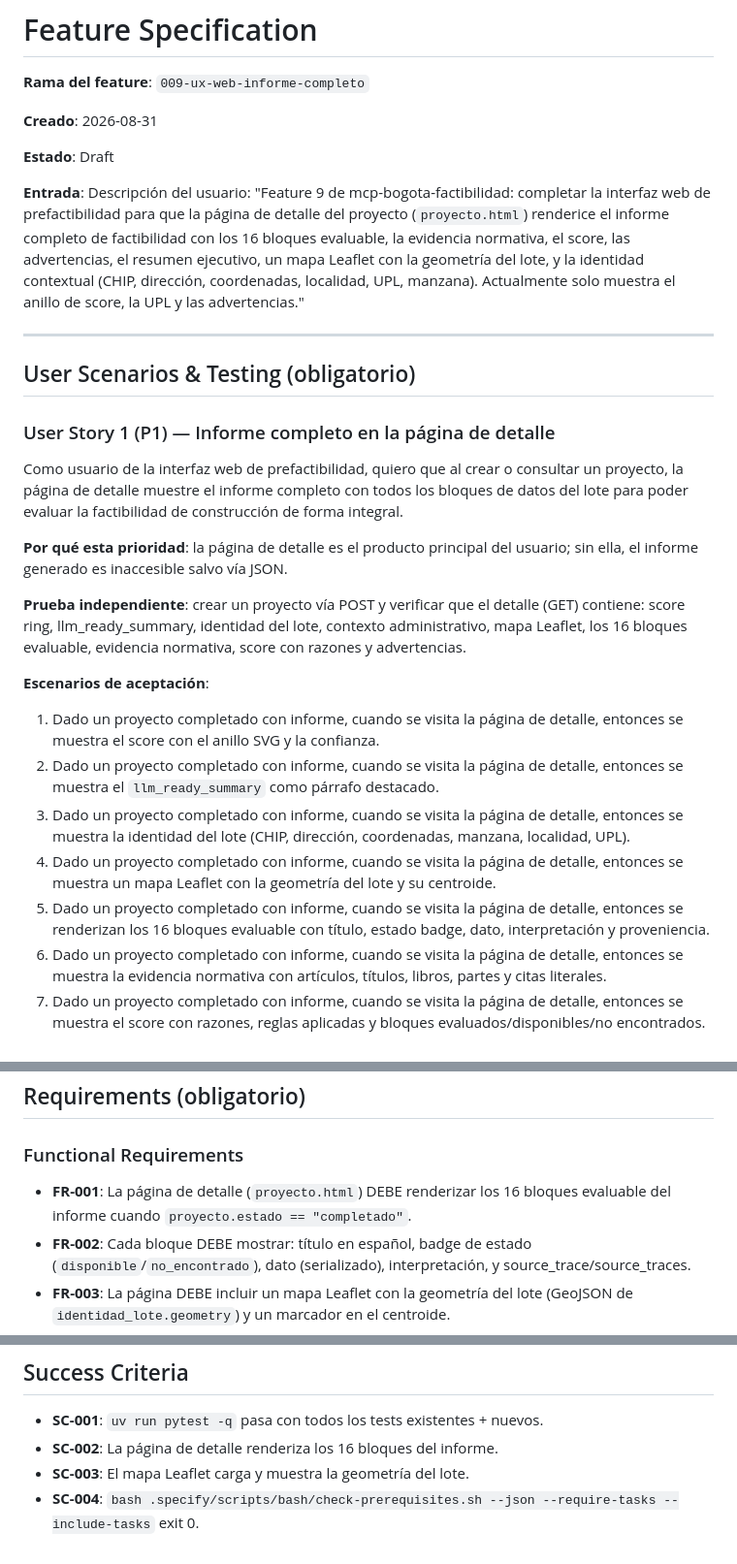
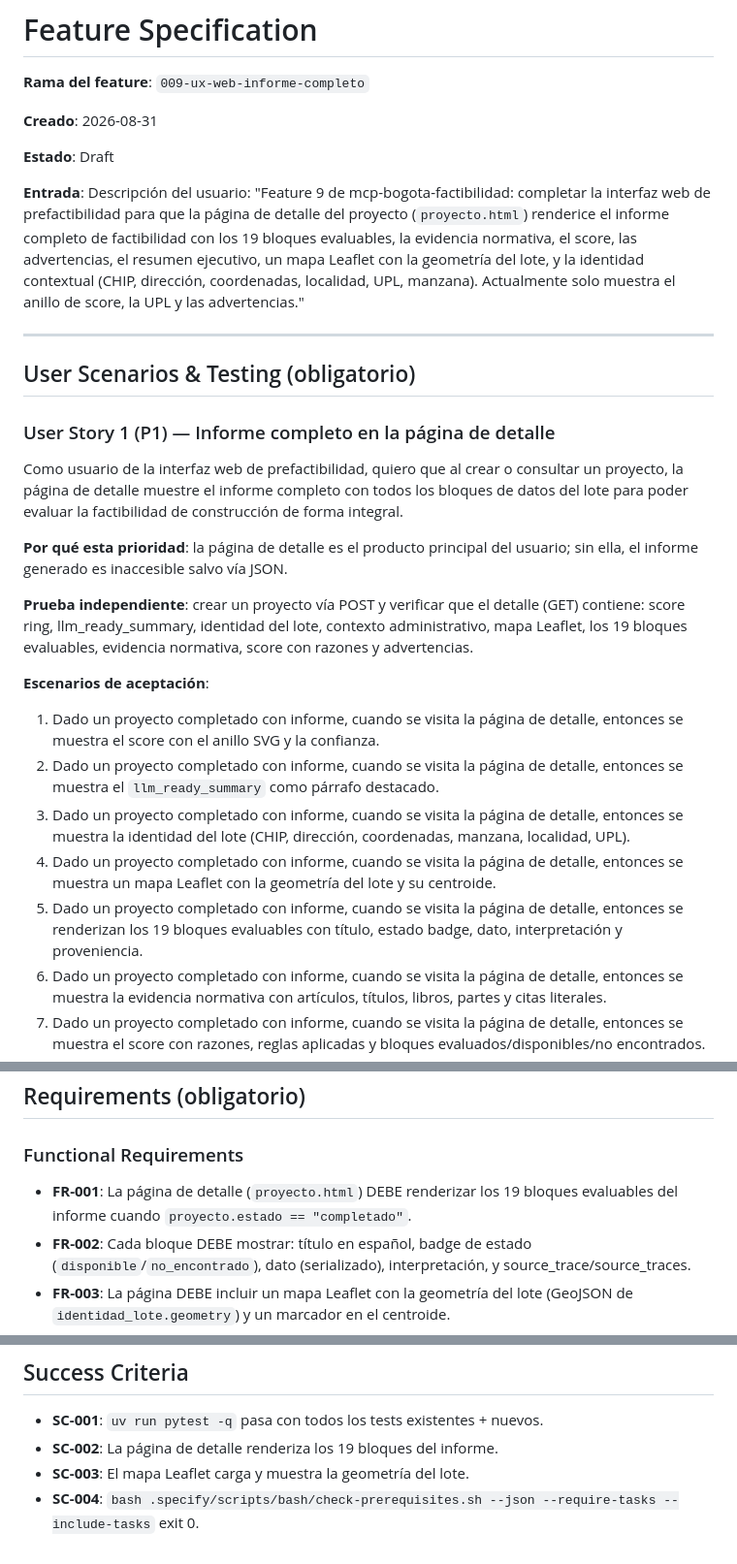
Before and after one commit to objects/itc-galo, a Markdown page: specs/009-ux-web-informe-completo/spec.md, 3 parts joined by grey strips. Shown at 97% size. GitHub-like rendering.

Commit message:
docs(spec-009): sincroniza 16→19 bloques evaluables (F9 + residual)

```diff
--- a/specs/009-ux-web-informe-completo/spec.md
+++ b/specs/009-ux-web-informe-completo/spec.md
@@ -6,7 +6,7 @@
 
 **Estado**: Draft
 
-**Entrada**: Descripción del usuario: "Feature 9 de mcp-bogota-factibilidad: completar la interfaz web de prefactibilidad para que la página de detalle del proyecto (`proyecto.html`) renderice el informe completo de factibilidad con los 16 bloques evaluable, la evidencia normativa, el score, las advertencias, el resumen ejecutivo, un mapa Leaflet con la geometría del lote, y la identidad contextual (CHIP, dirección, coordenadas, localidad, UPL, manzana). Actualmente solo muestra el anillo de score, la UPL y las advertencias."
+**Entrada**: Descripción del usuario: "Feature 9 de mcp-bogota-factibilidad: completar la interfaz web de prefactibilidad para que la página de detalle del proyecto (`proyecto.html`) renderice el informe completo de factibilidad con los 19 bloques evaluables, la evidencia normativa, el score, las advertencias, el resumen ejecutivo, un mapa Leaflet con la geometría del lote, y la identidad contextual (CHIP, dirección, coordenadas, localidad, UPL, manzana). Actualmente solo muestra el anillo de score, la UPL y las advertencias."
 
 ---
 
@@ -18,14 +18,14 @@ Como usuario de la interfaz web de prefactibilidad, quiero que al crear o consul
 
 **Por qué esta prioridad**: la página de detalle es el producto principal del usuario; sin ella, el informe generado es inaccesible salvo vía JSON.
 
-**Prueba independiente**: crear un proyecto vía POST y verificar que el detalle (GET) contiene: score ring, llm_ready_summary, identidad del lote, contexto administrativo, mapa Leaflet, los 16 bloques evaluable, evidencia normativa, score con razones y advertencias.
+**Prueba independiente**: crear un proyecto vía POST y verificar que el detalle (GET) contiene: score ring, llm_ready_summary, identidad del lote, contexto administrativo, mapa Leaflet, los 19 bloques evaluables, evidencia normativa, score con razones y advertencias.
 
 **Escenarios de aceptación**:
 1. Dado un proyecto completado con informe, cuando se visita la página de detalle, entonces se muestra el score con el anillo SVG y la confianza.
 2. Dado un proyecto completado con informe, cuando se visita la página de detalle, entonces se muestra el `llm_ready_summary` como párrafo destacado.
 3. Dado un proyecto completado con informe, cuando se visita la página de detalle, entonces se muestra la identidad del lote (CHIP, dirección, coordenadas, manzana, localidad, UPL).
 4. Dado un proyecto completado con informe, cuando se visita la página de detalle, entonces se muestra un mapa Leaflet con la geometría del lote y su centroide.
-5. Dado un proyecto completado con informe, cuando se visita la página de detalle, entonces se renderizan los 16 bloques evaluable con título, estado badge, dato, interpretación y proveniencia.
+5. Dado un proyecto completado con informe, cuando se visita la página de detalle, entonces se renderizan los 19 bloques evaluables con título, estado badge, dato, interpretación y proveniencia.
 6. Dado un proyecto completado con informe, cuando se visita la página de detalle, entonces se muestra la evidencia normativa con artículos, títulos, libros, partes y citas literales.
 7. Dado un proyecto completado con informe, cuando se visita la página de detalle, entonces se muestra el score con razones, reglas aplicadas y bloques evaluados/disponibles/no encontrados.
 8. Dado un proyecto completado con informe con advertencias, cuando se visita la página de detalle, entonces se muestran las advertencias con código y mensaje.
@@ -50,7 +50,7 @@ Como diseñadora de la interfaz, quiero que las nuevas secciones del informe sig
 
 ### Functional Requirements
 
-- **FR-001**: La página de detalle (`proyecto.html`) DEBE renderizar los 16 bloques evaluable del informe cuando `proyecto.estado == "completado"`.
+- **FR-001**: La página de detalle (`proyecto.html`) DEBE renderizar los 19 bloques evaluables del informe cuando `proyecto.estado == "completado"`.
 - **FR-002**: Cada bloque DEBE mostrar: título en español, badge de estado (`disponible`/`no_encontrado`), dato (serializado), interpretación, y source_trace/source_traces.
 - **FR-003**: La página DEBE incluir un mapa Leaflet con la geometría del lote (GeoJSON de `identidad_lote.geometry`) y un marcador en el centroide.
 - **FR-004**: El mapa DEBE ser absent-friendly: si `geometry` no está disponible, se omite el mapa sin errores.
@@ -75,6 +75,6 @@ Como diseñadora de la interfaz, quiero que las nuevas secciones del informe sig
 ## Success Criteria
 
 - **SC-001**: `uv run pytest -q` pasa con todos los tests existentes + nuevos.
-- **SC-002**: La página de detalle renderiza los 16 bloques del informe.
+- **SC-002**: La página de detalle renderiza los 19 bloques del informe.
 - **SC-003**: El mapa Leaflet carga y muestra la geometría del lote.
 - **SC-004**: `bash .specify/scripts/bash/check-prerequisites.sh --json --require-tasks --include-tasks` exit 0.
```
Also changed, not shown: specs/009-ux-web-informe-completo/tasks.md (+2 -2 lines), 1 other file.
